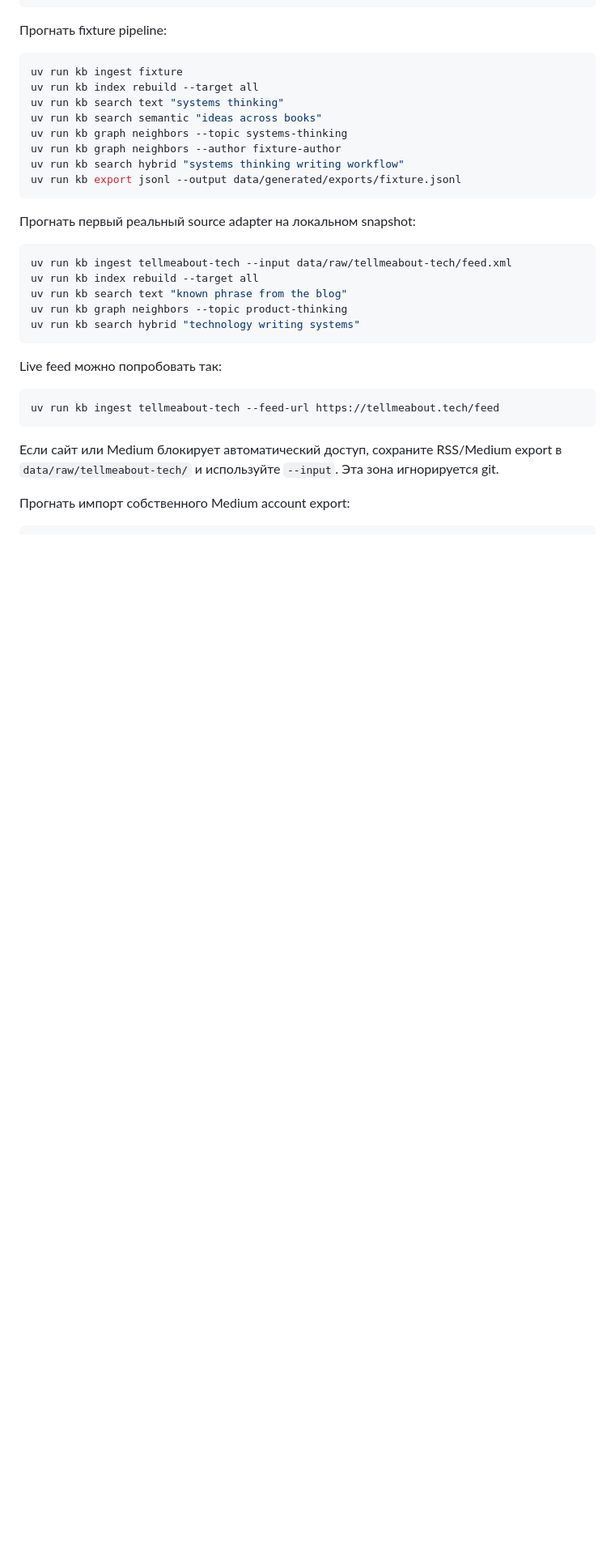
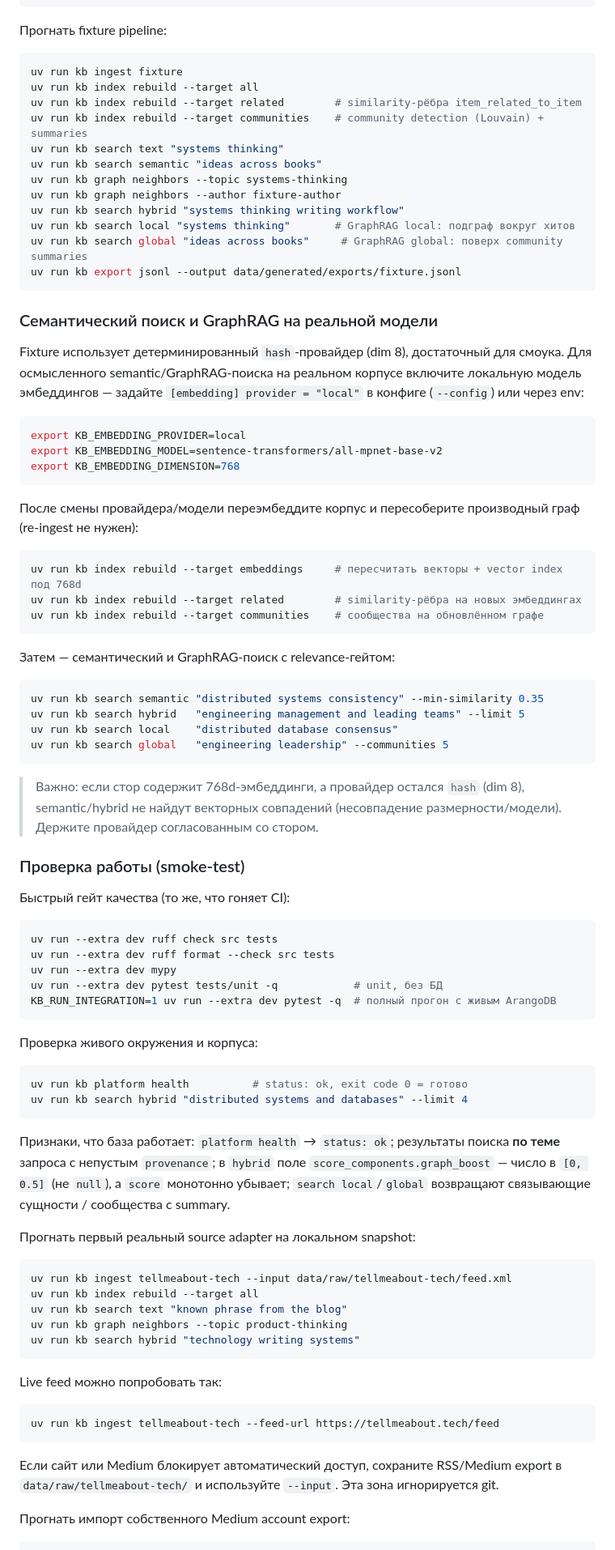
Before and after one commit to polomodov/knowledge-base, a Markdown page: README.md, the part around one of its changes. Shown at 81% size. GitHub-like rendering; blank space fills up the shorter version.

Commit message:
docs: update README to the current GraphRAG-complete state
The README predated GR-1..GR-6/GR-3c. Bring it up to date:

- Intro + "Что уже есть": add pluggable embeddings (hash + local mpnet),
  derived indexes (related edges, Louvain communities), graph-aware
  hybrid ranking with candidate expansion, and local/global GraphRAG
  search.
- Quickstart: add --target related/communities to the fixture flow and
  kb search local/global; new "Семантический поиск и GraphRAG на реальной
  модели" section (enable the local provider, re-embed, rebuild derived
  graph) and a "Проверка работы (smoke-test)" section (quality gate +
  health + what a healthy result looks like).
- Roadmap: mark v3 (GraphRAG) complete.
- Docs index: link docs/graphrag-plan.md.

Co-Authored-By: Claude Opus 4.8 <noreply@anthropic.com>

````diff
--- a/README.md
+++ b/README.md
@@ -67,13 +70,67 @@ uv run kb platform health
 ```bash
 uv run kb ingest fixture
 uv run kb index rebuild --target all
+uv run kb index rebuild --target related        # similarity-рёбра item_related_to_item
+uv run kb index rebuild --target communities    # community detection (Louvain) + summaries
 uv run kb search text "systems thinking"
 uv run kb search semantic "ideas across books"
 uv run kb graph neighbors --topic systems-thinking
 uv run kb graph neighbors --author fixture-author
 uv run kb search hybrid "systems thinking writing workflow"
+uv run kb search local "systems thinking"       # GraphRAG local: подграф вокруг хитов
+uv run kb search global "ideas across books"     # GraphRAG global: поверх community summaries
 uv run kb export jsonl --output data/generated/exports/fixture.jsonl
 ```
+
+### Семантический поиск и GraphRAG на реальной модели
+
+Fixture использует детерминированный `hash`-провайдер (dim 8), достаточный для смоука. Для осмысленного semantic/GraphRAG-поиска на реальном корпусе включите локальную модель эмбеддингов — задайте `[embedding] provider = "local"` в конфиге (`--config`) или через env:
+
+```bash
+export KB_EMBEDDING_PROVIDER=local
+export KB_EMBEDDING_MODEL=sentence-transformers/all-mpnet-base-v2
+export KB_EMBEDDING_DIMENSION=768
+```
+
+После смены провайдера/модели переэмбеддите корпус и пересоберите производный граф (re-ingest не нужен):
+
+```bash
+uv run kb index rebuild --target embeddings     # пересчитать векторы + vector index под 768d
+uv run kb index rebuild --target related        # similarity-рёбра на новых эмбеддингах
+uv run kb index rebuild --target communities    # сообщества на обновлённом графе
+```
+
+Затем — семантический и GraphRAG-поиск с relevance-гейтом:
+
+```bash
+uv run kb search semantic "distributed systems consistency" --min-similarity 0.35
+uv run kb search hybrid   "engineering management and leading teams" --limit 5
+uv run kb search local    "distributed database consensus"
+uv run kb search global   "engineering leadership" --communities 5
+```
+
+> Важно: если стор содержит 768d-эмбеддинги, а провайдер остался `hash` (dim 8), semantic/hybrid не найдут векторных совпадений (несовпадение размерности/модели). Держите провайдер согласованным со стором.
+
+### Проверка работы (smoke-test)
+
+Быстрый гейт качества (то же, что гоняет CI):
+
+```bash
+uv run --extra dev ruff check src tests
+uv run --extra dev ruff format --check src tests
+uv run --extra dev mypy
+uv run --extra dev pytest tests/unit -q            # unit, без БД
+KB_RUN_INTEGRATION=1 uv run --extra dev pytest -q  # полный прогон с живым ArangoDB
+```
+
+Проверка живого окружения и корпуса:
+
+```bash
+uv run kb platform health          # status: ok, exit code 0 = готово
+uv run kb search hybrid "distributed systems and databases" --limit 4
+```
+
+Признаки, что база работает: `platform health` → `status: ok`; результаты поиска **по теме** запроса с непустым `provenance`; в `hybrid` поле `score_components.graph_boost` — число в `[0, 0.5]` (не `null`), а `score` монотонно убывает; `search local`/`global` возвращают связывающие сущности / сообщества с summary.
 
 Прогнать первый реальный source adapter на локальном snapshot:
 
````
Also changed, not shown: other parts of README.md (+9 -5 lines).
